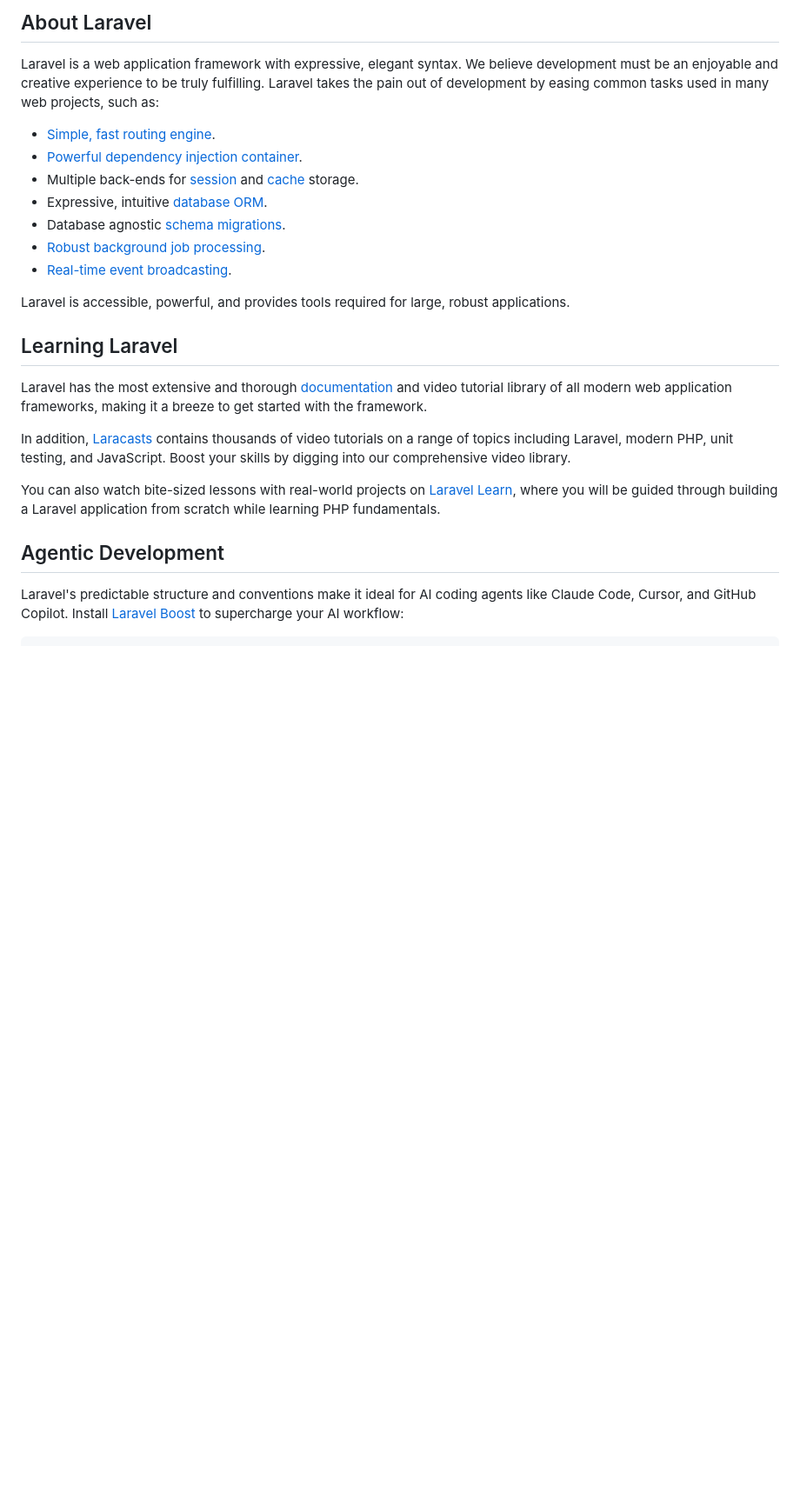
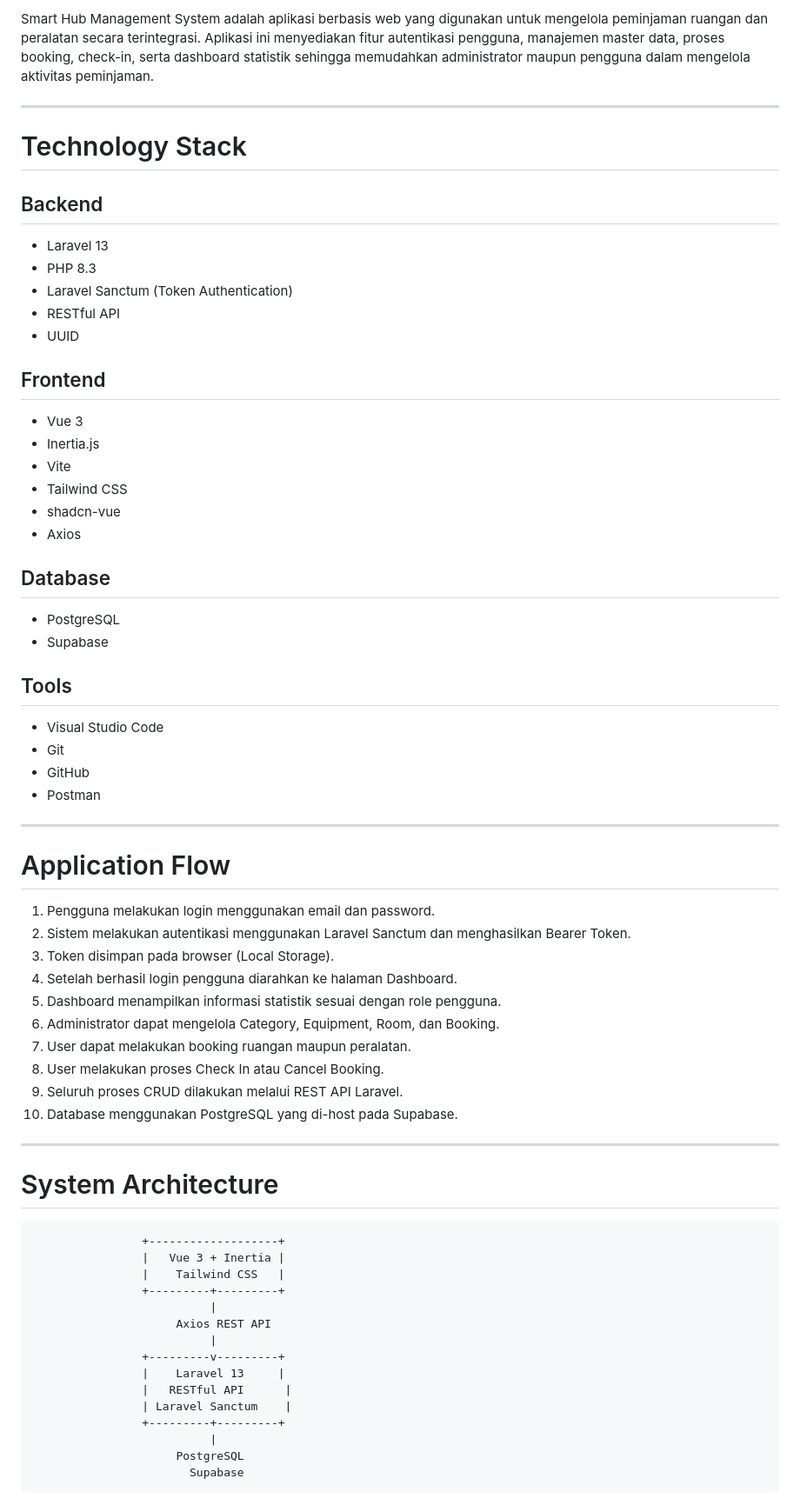
Before and after one commit to dinaaulia5/smart-hub-frontend, a Markdown page: README.md, the part around one of its changes. Shown at 87% size. Rendered like a GitHub page; blank space fills up the shorter version.

Commit message:
feat: upload file README.md

````diff
--- a/README.md
+++ b/README.md
@@ -9,26 +4,73 @@
 
-## About Laravel
+Smart Hub Management System adalah aplikasi berbasis web yang digunakan untuk mengelola peminjaman ruangan dan peralatan secara terintegrasi. Aplikasi ini menyediakan fitur autentikasi pengguna, manajemen master data, proses booking, check-in, serta dashboard statistik sehingga memudahkan administrator maupun pengguna dalam mengelola aktivitas peminjaman.
 
-Laravel is a web application framework with expressive, elegant syntax. We believe development must be an enjoyable and creative experience to be truly fulfilling. Laravel takes the pain out of development by easing common tasks used in many web projects, such as:
+---
 
-- [Simple, fast routing engine](https://laravel.com/docs/routing).
-- [Powerful dependency injection container](https://laravel.com/docs/container).
-- Multiple back-ends for [session](https://laravel.com/docs/session) and [cache](https://laravel.com/docs/cache) storage.
-- Expressive, intuitive [database ORM](https://laravel.com/docs/eloquent).
-- Database agnostic [schema migrations](https://laravel.com/docs/migrations).
-- [Robust background job processing](https://laravel.com/docs/queues).
-- [Real-time event broadcasting](https://laravel.com/docs/broadcasting).
+# Technology Stack
 
-Laravel is accessible, powerful, and provides tools required for large, robust applications.
+## Backend
 
-## Learning Laravel
+- Laravel 13
+- PHP 8.3
+- Laravel Sanctum (Token Authentication)
+- RESTful API
+- UUID
 
-Laravel has the most extensive and thorough [documentation](https://laravel.com/docs) and video tutorial library of all modern web application frameworks, making it a breeze to get started with the framework.
+## Frontend
 
-In addition, [Laracasts](https://laracasts.com) contains thousands of video tutorials on a range of topics including Laravel, modern PHP, unit testing, and JavaScript. Boost your skills by digging into our comprehensive video library.
+- Vue 3
+- Inertia.js
+- Vite
+- Tailwind CSS
+- shadcn-vue
+- Axios
 
-You can also watch bite-sized lessons with real-world projects on [Laravel Learn](https://laravel.com/learn), where you will be guided through building a Laravel application from scratch while learning PHP fundamentals.
+## Database
 
-## Agentic Development
+- PostgreSQL
+- Supabase
 
-Laravel's predictable structure and conventions make it ideal for AI coding agents like Claude Code, Cursor, and GitHub Copilot. Install [Laravel Boost](https://laravel.com/docs/ai) to supercharge your AI workflow:
+## Tools
+
+- Visual Studio Code
+- Git
+- GitHub
+- Postman
+
+---
+
+# Application Flow
+
+1. Pengguna melakukan login menggunakan email dan password.
+2. Sistem melakukan autentikasi menggunakan Laravel Sanctum dan menghasilkan Bearer Token.
+3. Token disimpan pada browser (Local Storage).
+4. Setelah berhasil login pengguna diarahkan ke halaman Dashboard.
+5. Dashboard menampilkan informasi statistik sesuai dengan role pengguna.
+6. Administrator dapat mengelola Category, Equipment, Room, dan Booking.
+7. User dapat melakukan booking ruangan maupun peralatan.
+8. User melakukan proses Check In atau Cancel Booking.
+9. Seluruh proses CRUD dilakukan melalui REST API Laravel.
+10. Database menggunakan PostgreSQL yang di-host pada Supabase.
+
+---
+
+# System Architecture
+
+```
+                +-------------------+
+                |   Vue 3 + Inertia |
+                |    Tailwind CSS   |
+                +---------+---------+
+                          |
+                     Axios REST API
+                          |
+                +---------v---------+
+                |    Laravel 13     |
+                |   RESTful API      |
+                | Laravel Sanctum    |
+                +---------+---------+
+                          |
+                     PostgreSQL
+                       Supabase
+```
+
````
Also changed, not shown: other parts of README.md (+255 -19 lines).
